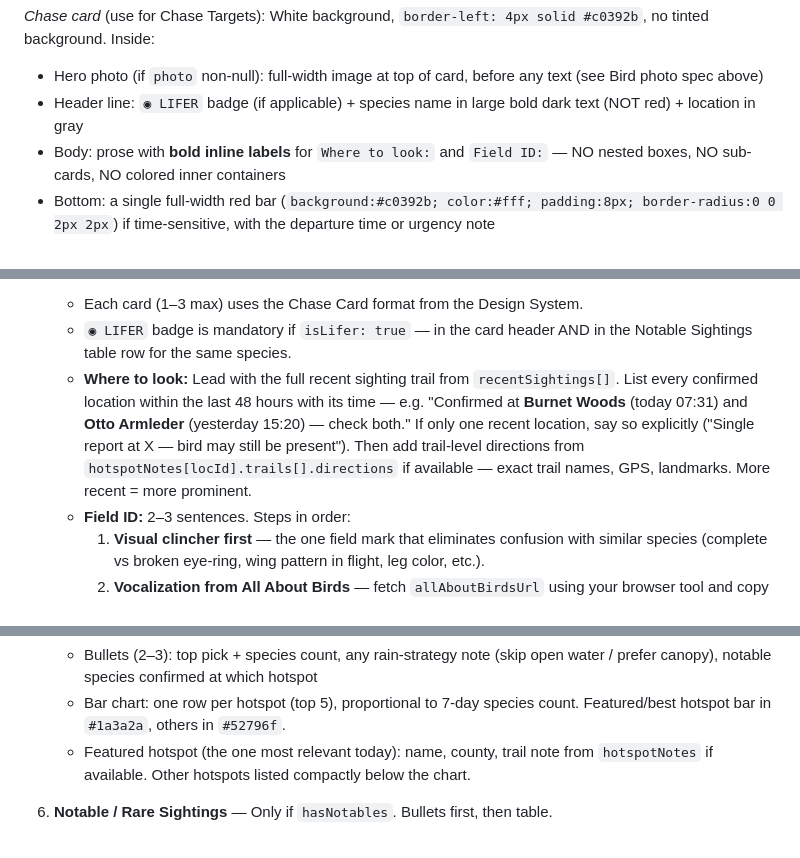
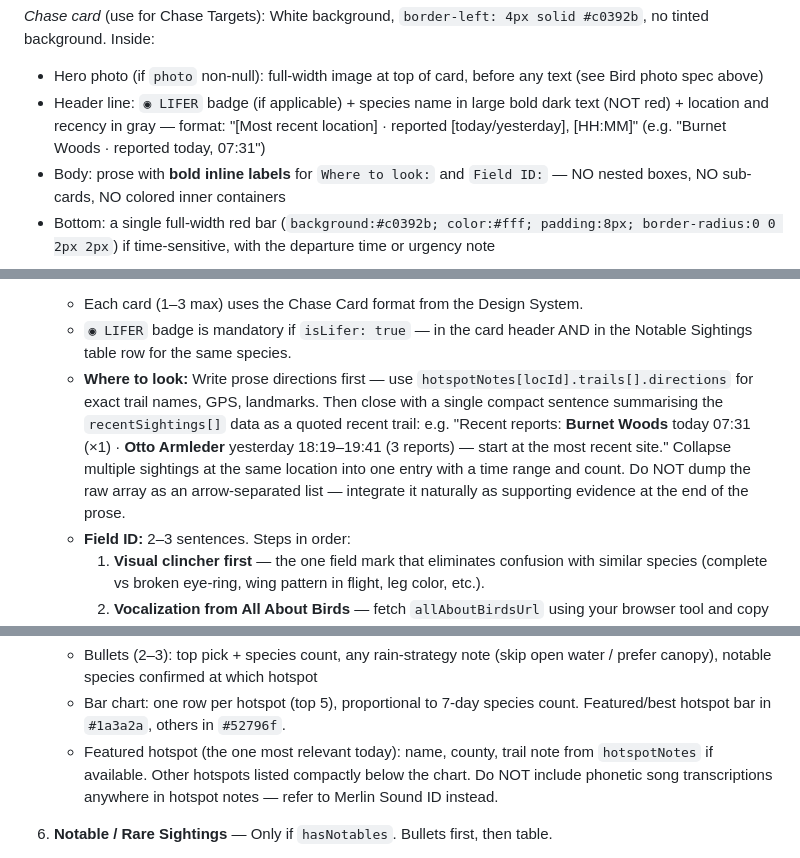
Before and after one commit to minikdj/ebird-birding-planner, a Markdown page: routine-prompt.md, 3 parts joined by grey strips. Rendered like a GitHub page.

Commit message:
Fix chase card regression: restore narrative Where to look, fix subtitle
- Where to look: prose directions first (hotspotNotes trails), then a
  single compact sentence quoting the recentSightings[] trail (collapsing
  same-location entries into a time range). Stops Claude dumping the raw
  array as an arrow-separated data list which replaced the good narrative.
- Card subtitle: restore "Location · reported today, HH:MM" format with
  explicit example — was regressing to wordy descriptions.
- Hotspot featured note: ban phonetic song transcriptions there too;
  the no-hallucination rule only covered Field ID, not the hotspot blurb
  (which is where the beecher/teacher hallucination leaked in this run).

Co-Authored-By: Claude Sonnet 4.6 <noreply@anthropic.com>

```diff
--- a/routine-prompt.md
+++ b/routine-prompt.md
@@ -181,7 +181,7 @@ When `notableObservations[i].photo` is non-null, include the photo. Rules:
 *Chase card* (use for Chase Targets):
 White background, `border-left: 4px solid #c0392b`, no tinted background. Inside:
 - Hero photo (if `photo` non-null): full-width image at top of card, before any text (see Bird photo spec above)
-- Header line: `◉ LIFER` badge (if applicable) + species name in large bold dark text (NOT red) + location in gray
+- Header line: `◉ LIFER` badge (if applicable) + species name in large bold dark text (NOT red) + location and recency in gray — format: "[Most recent location] · reported [today/yesterday], [HH:MM]" (e.g. "Burnet Woods · reported today, 07:31")
 - Body: prose with **bold inline labels** for `Where to look:` and `Field ID:` — NO nested boxes, NO sub-cards, NO colored inner containers
 - Bottom: a single full-width red bar (`background:#c0392b; color:#fff; padding:8px; border-radius:0 0 2px 2px`) if time-sensitive, with the departure time or urgency note
 
@@ -202,7 +202,7 @@ Structure your email as inline-CSS HTML (mobile-friendly, max-width 600px, table
 2. **Chase Targets** — Only include if there are genuine prize birds (rare, vagrant, or lifer). Do not include common migrants.
    - Each card (1–3 max) uses the Chase Card format from the Design System.
    - `◉ LIFER` badge is mandatory if `isLifer: true` — in the card header AND in the Notable Sightings table row for the same species.
-   - **Where to look:** Lead with the full recent sighting trail from `recentSightings[]`. List every confirmed location within the last 48 hours with its time — e.g. "Confirmed at **Burnet Woods** (today 07:31) and **Otto Armleder** (yesterday 15:20) — check both." If only one recent location, say so explicitly ("Single report at X — bird may still be present"). Then add trail-level directions from `hotspotNotes[locId].trails[].directions` if available — exact trail names, GPS, landmarks. More recent = more prominent.
+   - **Where to look:** Write prose directions first — use `hotspotNotes[locId].trails[].directions` for exact trail names, GPS, landmarks. Then close with a single compact sentence summarising the `recentSightings[]` data as a quoted recent trail: e.g. "Recent reports: **Burnet Woods** today 07:31 (×1) · **Otto Armleder** yesterday 18:19–19:41 (3 reports) — start at the most recent site." Collapse multiple sightings at the same location into one entry with a time range and count. Do NOT dump the raw array as an arrow-separated list — integrate it naturally as supporting evidence at the end of the prose.
    - **Field ID:** 2–3 sentences. Steps in order:
      1. **Visual clincher first** — the one field mark that eliminates confusion with similar species (complete vs broken eye-ring, wing pattern in flight, leg color, etc.).
      2. **Vocalization from All About Birds** — fetch `allAboutBirdsUrl` using your browser tool and copy the song/call description text from the Sounds page verbatim (or closely paraphrased). Do NOT transcribe from memory — phonetic mnemonics vary across sources and hallucinated mnemonics misdirect birders. If the page is unreachable, write "Song is distinctive — load **Merlin Sound ID** and listen before going" and stop.
@@ -224,7 +224,7 @@ Structure your email as inline-CSS HTML (mobile-friendly, max-width 600px, table
 5. **Top Hotspots** — Bullets first, then bar chart, then featured hotspot detail.
    - Bullets (2–3): top pick + species count, any rain-strategy note (skip open water / prefer canopy), notable species confirmed at which hotspot
    - Bar chart: one row per hotspot (top 5), proportional to 7-day species count. Featured/best hotspot bar in `#1a3a2a`, others in `#52796f`.
-   - Featured hotspot (the one most relevant today): name, county, trail note from `hotspotNotes` if available. Other hotspots listed compactly below the chart.
+   - Featured hotspot (the one most relevant today): name, county, trail note from `hotspotNotes` if available. Other hotspots listed compactly below the chart. Do NOT include phonetic song transcriptions anywhere in hotspot notes — refer to Merlin Sound ID instead.
 
 6. **Notable / Rare Sightings** — Only if `hasNotables`. Bullets first, then table.
    - Bullets (2–3): rarest species seen, any lifers, most recent sighting
```
